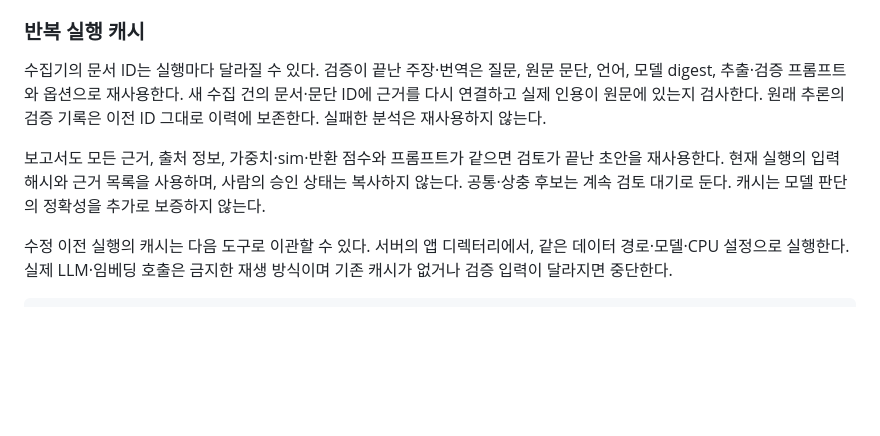
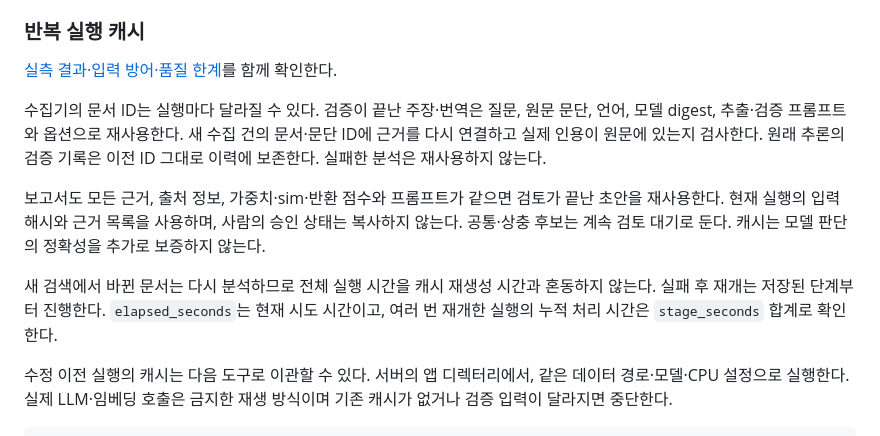
Before and after one commit to Ina-dang/d4d, a Markdown page: deploy/azure/README.md, the part around the change. Rendered like a GitHub page; blank space fills up the shorter version.

```diff
--- a/deploy/azure/README.md
+++ b/deploy/azure/README.md
@@ -68,6 +68,8 @@ CLI 실패를 피한다: `sudo -u ollama -H ollama pull gemma4:e2b`.
 
 ### 반복 실행 캐시
 
+[실측 결과·입력 방어·품질 한계](../../docs/azure-retest-20261011.md)를 함께 확인한다.
+
 수집기의 문서 ID는 실행마다 달라질 수 있다. 검증이 끝난 주장·번역은 질문,
 원문 문단, 언어, 모델 digest, 추출·검증 프롬프트와 옵션으로 재사용한다.
 새 수집 건의 문서·문단 ID에 근거를 다시 연결하고 실제 인용이 원문에 있는지 검사한다.
@@ -77,6 +79,10 @@ CLI 실패를 피한다: `sudo -u ollama -H ollama pull gemma4:e2b`.
 검토가 끝난 초안을 재사용한다. 현재 실행의 입력 해시와 근거 목록을 사용하며,
 사람의 승인 상태는 복사하지 않는다. 공통·상충 후보는 계속 검토 대기로 둔다.
 캐시는 모델 판단의 정확성을 추가로 보증하지 않는다.
+
+새 검색에서 바뀐 문서는 다시 분석하므로 전체 실행 시간을 캐시 재생성 시간과 혼동하지 않는다.
+실패 후 재개는 저장된 단계부터 진행한다. `elapsed_seconds`는 현재 시도 시간이고,
+여러 번 재개한 실행의 누적 처리 시간은 `stage_seconds` 합계로 확인한다.
 
 수정 이전 실행의 캐시는 다음 도구로 이관할 수 있다. 서버의 앱 디렉터리에서,
 같은 데이터 경로·모델·CPU 설정으로 실행한다. 실제 LLM·임베딩 호출은 금지한
```
Also changed, not shown: README.md (+22 -13 lines), docs/azure-retest-20261011.md (added, +84 -0 lines).
